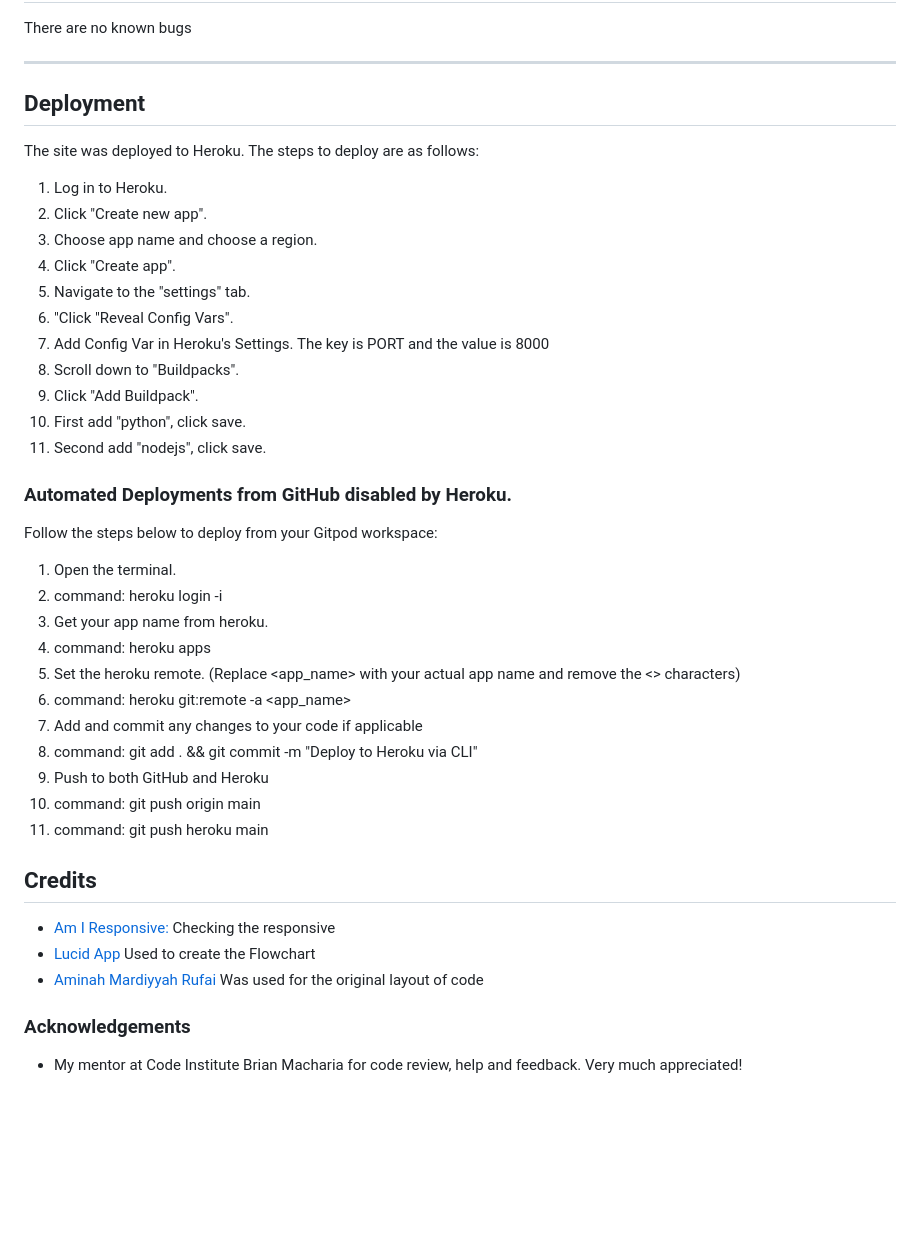
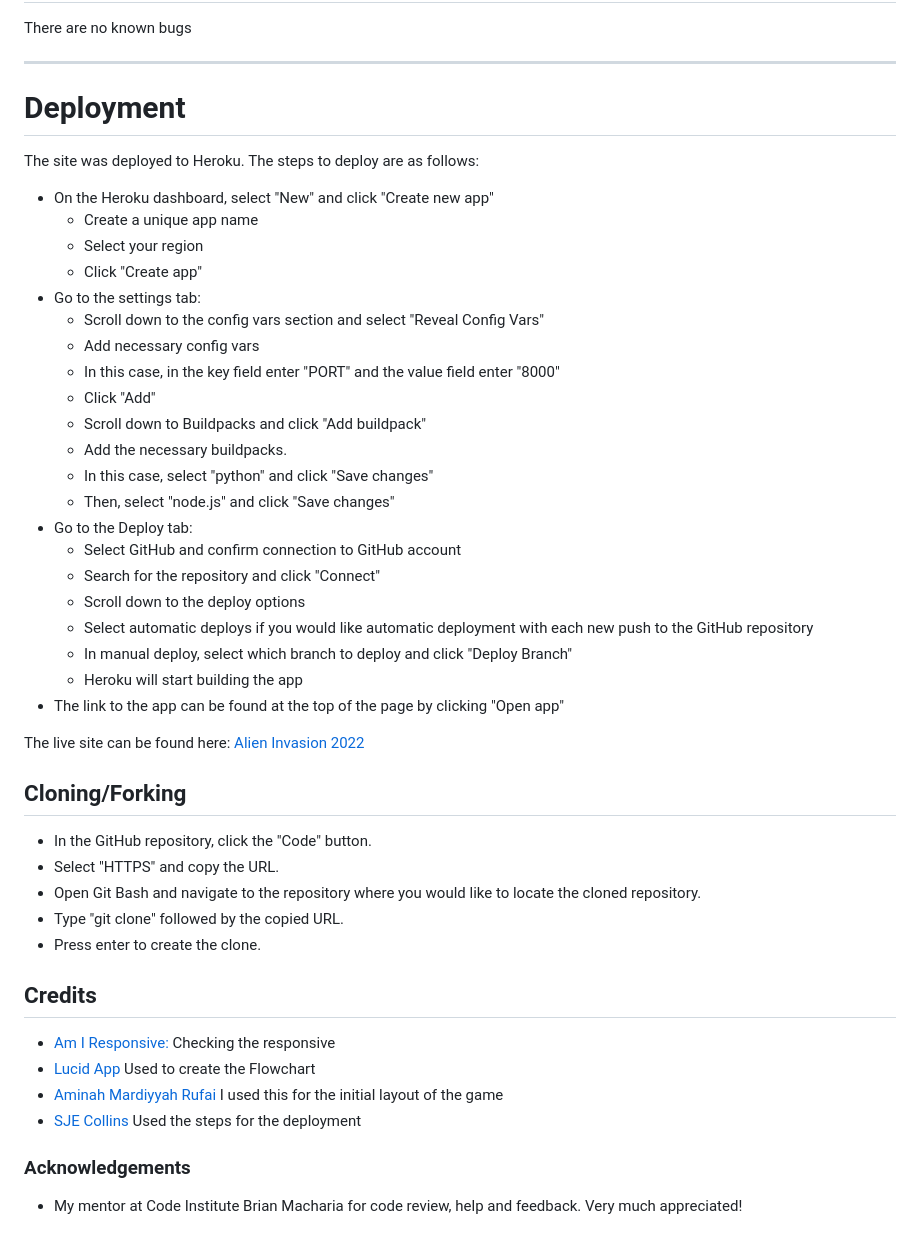
Before and after one commit to ScotRob77/alien_invasion_2022, a Markdown page: README.md, the part around the change printed below. Drawn GitHub-style; blank space fills up the shorter version.

Commit message:
Add final credits deployment and responsive image to README

```diff
--- a/README.md
+++ b/README.md
@@ -143,41 +145,46 @@ As a user I want to be able to:
 There are no known bugs
 
 ***
-## Deployment
+# Deployment
 
 The site was deployed to Heroku. The steps to deploy are as follows:
-  1. Log in to Heroku.
-  2. Click "Create new app".
-  3. Choose app name and choose a region.
-  4. Click "Create app".
-  5. Navigate to the "settings" tab.
-  6. "Click "Reveal Config Vars".
-  7. Add Config Var in Heroku's Settings. The key is PORT and the value is 8000
-  8. Scroll down to "Buildpacks".
-  9. Click "Add Buildpack".
-  10. First add "python", click save.
-  11. Second add "nodejs", click save.
+* On the Heroku dashboard, select "New" and click "Create new app"
+  * Create a unique app name
+  * Select your region
+  * Click "Create app"
+* Go to the settings tab:
+  * Scroll down to the config vars section and select "Reveal Config Vars"
+  * Add necessary config vars
+  * In this case, in the key field enter "PORT" and the value field enter "8000"
+  * Click "Add"
+  * Scroll down to Buildpacks and click "Add buildpack"
+  * Add the necessary buildpacks.
+  * In this case, select "python" and click "Save changes"
+  * Then, select "node.js" and click "Save changes"
+* Go to the Deploy tab:
+  * Select GitHub and confirm connection to GitHub account
+  * Search for the repository and click "Connect"
+  * Scroll down to the deploy options
+  * Select automatic deploys if you would like automatic deployment with each new push to the GitHub repository
+  * In manual deploy, select which branch to deploy and click "Deploy Branch"
+  * Heroku will start building the app
+* The link to the app can be found at the top of the page by clicking "Open app"
 
-### Automated Deployments from GitHub disabled by Heroku.
+The live site can be found here: [Alien Invasion 2022](https://alien-invasion-2022.herokuapp.com/)
 
-Follow the steps below to deploy from your Gitpod workspace:
-  1. Open the terminal.
-  2. command: heroku login -i
-  3. Get your app name from heroku.
-  4. command: heroku apps
-  5. Set the heroku remote. (Replace <app_name> with your actual app name and remove the <> characters)
-  6. command: heroku git:remote -a <app_name>
-  7. Add and commit any changes to your code if applicable
-  8. command: git add . && git commit -m "Deploy to Heroku via CLI"
-  9. Push to both GitHub and Heroku
-  10. command: git push origin main
-  11. command: git push heroku main
+## Cloning/Forking
+* In the GitHub repository, click the "Code" button.
+* Select "HTTPS" and copy the URL.
+* Open Git Bash and navigate to the repository where you would like to locate the cloned repository.
+* Type "git clone" followed by the copied URL.
+* Press enter to create the clone.
 
 ## Credits
 
 * [Am I Responsive:](http://ami.responsivedesign.is) Checking the responsive
 * [Lucid App](https://lucid.app/documents#/dashboard) Used to create the Flowchart
-* [Aminah Mardiyyah Rufai](https://mardiyyah.medium.com/a-simple-hangman-learnpythonthroughprojects-series-10-fedda58741b) Was used for the original layout of code
+* [Aminah Mardiyyah Rufai](https://mardiyyah.medium.com/a-simple-hangman-learnpythonthroughprojects-series-10-fedda58741b) I used this for the initial layout of the game
+* [SJE Collins](https://github.com/SJECollins) Used the steps for the deployment
 
 
 ### Acknowledgements
```
Also changed, not shown: other parts of README.md (+2 -0 lines), images/alien_responsive.jpg (added).
